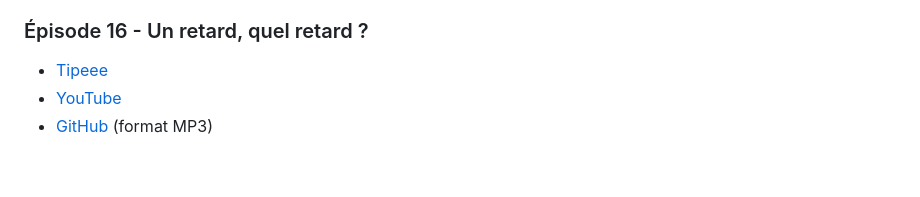
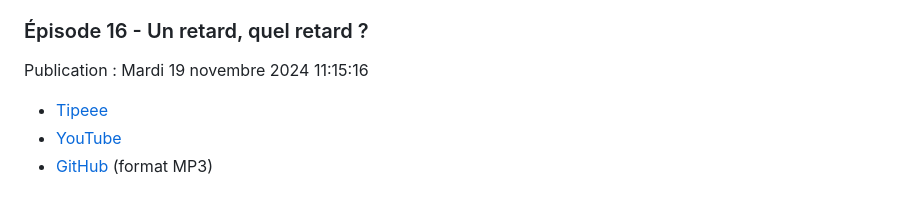
Before and after one commit to ArmandDelessert/ArmandDelessert.github.io, a Markdown page: RssFeed/Sylvquin/Podcast.md, the part around the change. Rendered like a GitHub page; blank space fills up the shorter version.

Commit message:
Ajout de la date de publication de l'épisode 16

```diff
--- a/RssFeed/Sylvquin/Podcast.md
+++ b/RssFeed/Sylvquin/Podcast.md
@@ -143,6 +143,8 @@ Publication : Mercredi 11 septembre 2024 15:18:53
 
 ### Épisode 16 - Un retard, quel retard ?
 
+Publication : Mardi 19 novembre 2024 11:15:16
+
 - [Tipeee](https://fr.tipeee.com/sylvqin/news/213209)
 - [YouTube](https://www.youtube.com/watch?v=37iOH-bQnpw)
 - [GitHub](https://raw.githubusercontent.com/ArmandDelessert/ArmandDelessert.github.io/master/RssFeed/Sylvquin/Files/%C3%89pisode_16.mp3) (format MP3)
```
